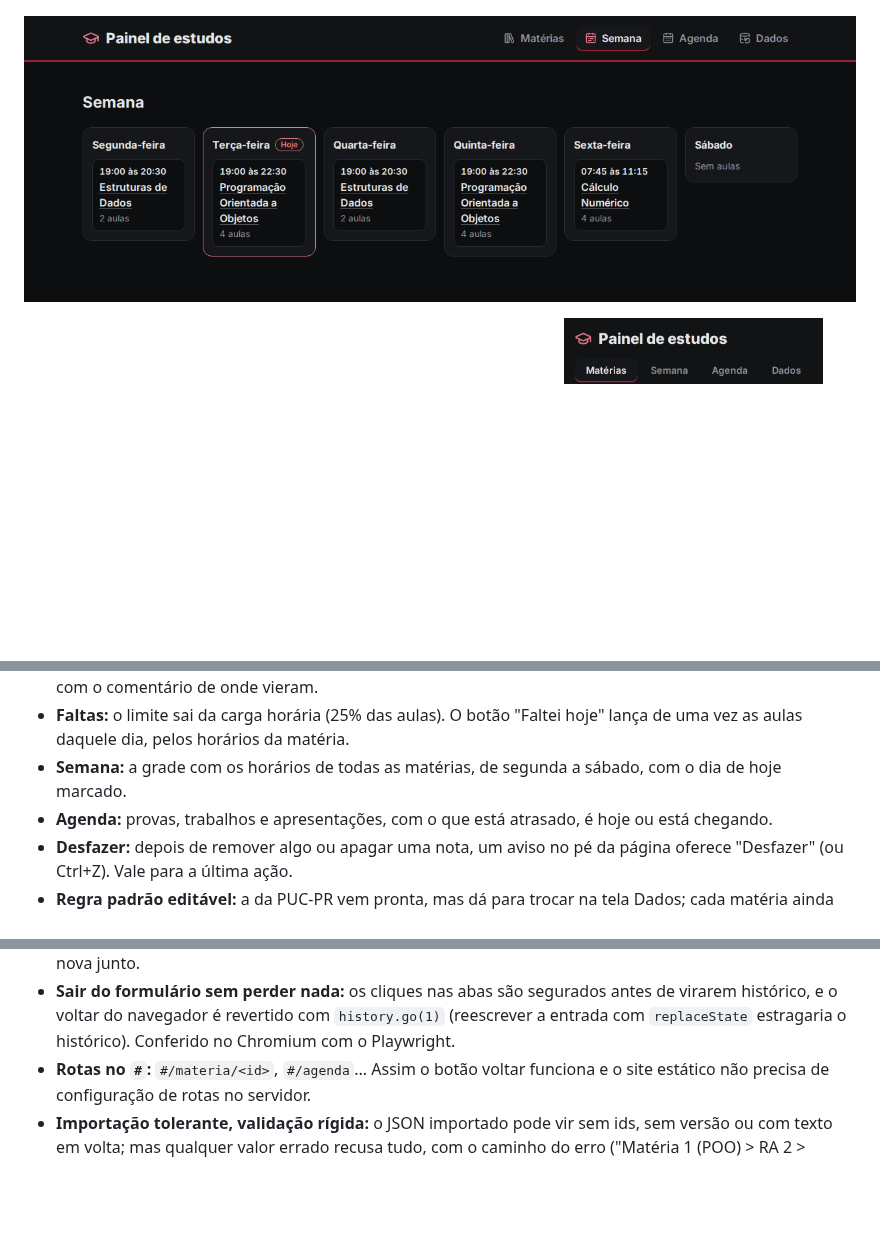
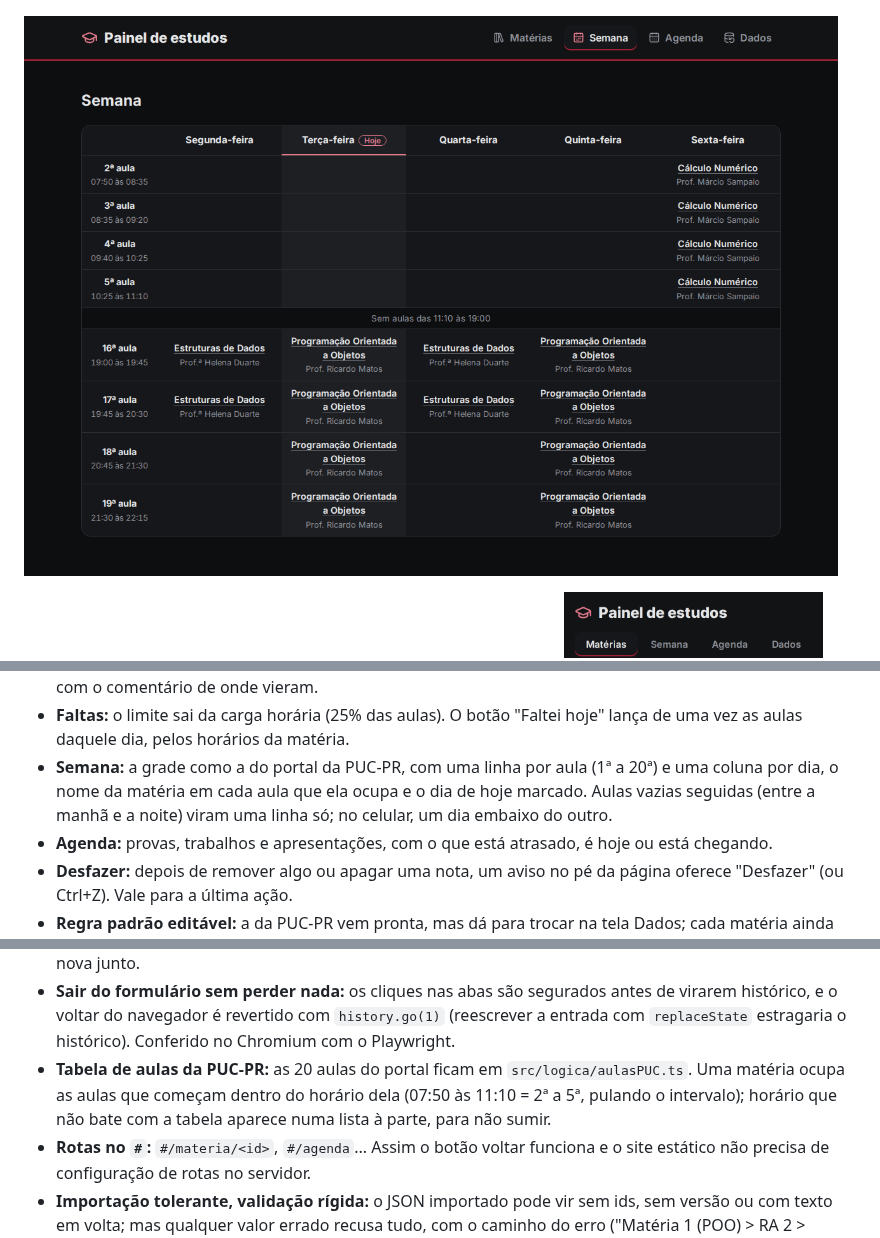
Before and after one commit to Lakes777/coursebook, a Markdown page: README.md, 3 parts joined by grey strips. Rendered like a GitHub page; pictures changed too: docs/celular.png, docs/semana.png; blank space fills up the shorter version.

```diff
--- a/README.md
+++ b/README.md
@@ -41,8 +41,9 @@ carregar no painel vazio com "Ver com dados de exemplo".
   final, sempre com o comentário de onde vieram.
 - **Faltas:** o limite sai da carga horária (25% das aulas). O botão "Faltei hoje" lança de uma
   vez as aulas daquele dia, pelos horários da matéria.
-- **Semana:** a grade com os horários de todas as matérias, de segunda a sábado, com o dia de
-  hoje marcado.
+- **Semana:** a grade como a do portal da PUC-PR, com uma linha por aula (1ª a 20ª) e uma
+  coluna por dia, o nome da matéria em cada aula que ela ocupa e o dia de hoje marcado. Aulas
+  vazias seguidas (entre a manhã e a noite) viram uma linha só; no celular, um dia embaixo do outro.
 - **Agenda:** provas, trabalhos e apresentações, com o que está atrasado, é hoje ou está chegando.
 - **Desfazer:** depois de remover algo ou apagar uma nota, um aviso no pé da página oferece
   "Desfazer" (ou Ctrl+Z). Vale para a última ação.
@@ -138,6 +139,9 @@ tests/           Espelha o src/ (logica, estado, telas, navegacao, tema)
 - **Sair do formulário sem perder nada:** os cliques nas abas são segurados antes de virarem
   histórico, e o voltar do navegador é revertido com `history.go(1)` (reescrever a entrada com
   `replaceState` estragaria o histórico). Conferido no Chromium com o Playwright.
+- **Tabela de aulas da PUC-PR:** as 20 aulas do portal ficam em `src/logica/aulasPUC.ts`. Uma
+  matéria ocupa as aulas que começam dentro do horário dela (07:50 às 11:10 = 2ª a 5ª, pulando o
+  intervalo); horário que não bate com a tabela aparece numa lista à parte, para não sumir.
 - **Rotas no `#`:** `#/materia/<id>`, `#/agenda`... Assim o botão voltar funciona e o site
   estático não precisa de configuração de rotas no servidor.
 - **Importação tolerante, validação rígida:** o JSON importado pode vir sem ids, sem versão ou
```
Also changed, not shown: other parts of README.md (+1 -1 lines), docs/materia.png, 8 other files.
